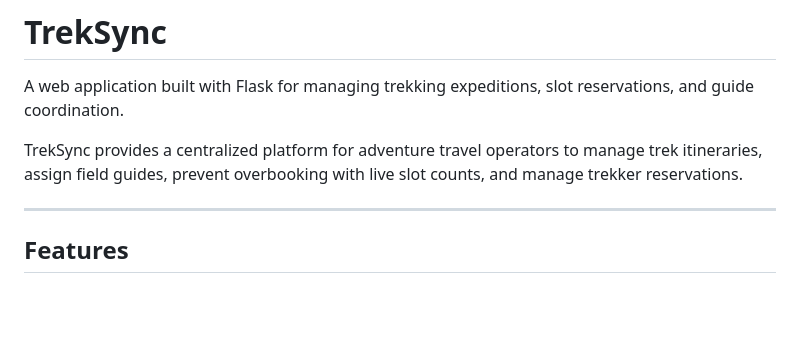
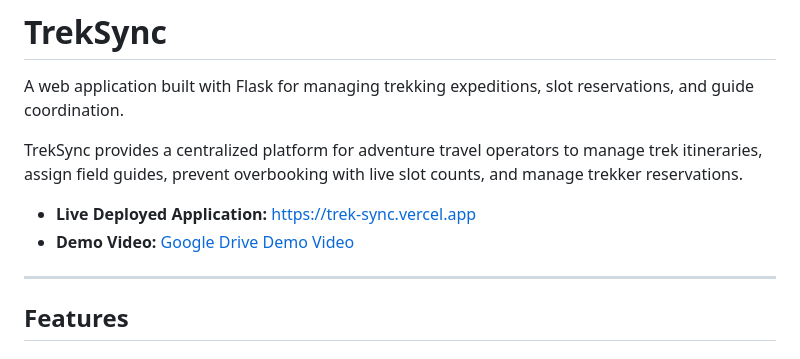
Before and after one commit to 25f3002792/TrekSync, a Markdown page: README.md, the part around the change. Rendered like a GitHub page; blank space fills up the shorter version.

Commit message:
docs: add deployment link and drive video link in README

```diff
--- a/README.md
+++ b/README.md
@@ -3,6 +3,9 @@
 A web application built with Flask for managing trekking expeditions, slot reservations, and guide coordination.
 
 TrekSync provides a centralized platform for adventure travel operators to manage trek itineraries, assign field guides, prevent overbooking with live slot counts, and manage trekker reservations.
+
+- **Live Deployed Application:** [https://trek-sync.vercel.app](https://trek-sync.vercel.app)
+- **Demo Video:** [Google Drive Demo Video](https://drive.google.com/file/d/15LPNWuSysGviQX8Y9JztE-eYzX_bN0a1/view?usp=sharing)
 
 ---
 
```
